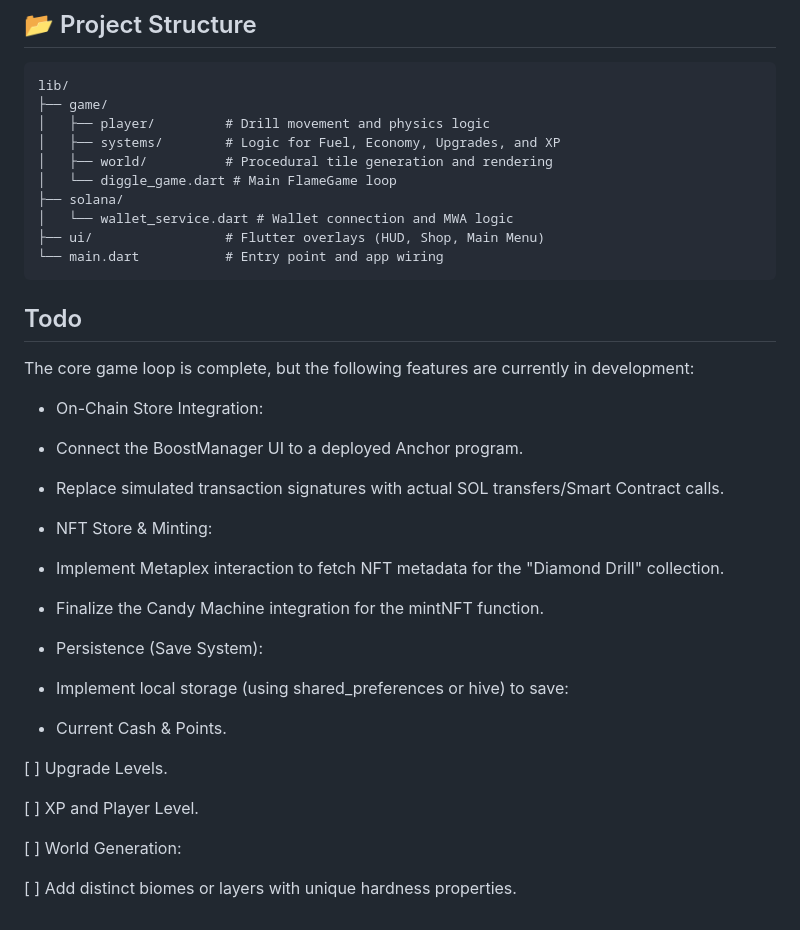
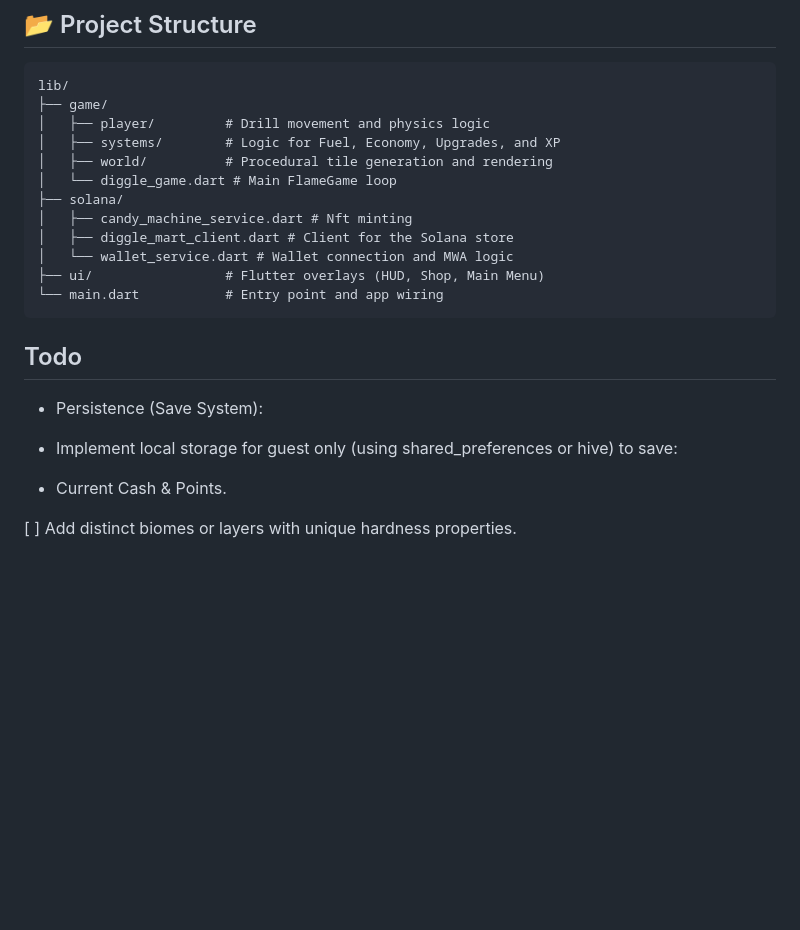
Before and after one commit to Peacanduck/diggle-flutter, a Markdown page: README.md, the part around the change. Rendered like a GitHub page; blank space fills up the shorter version.

````diff
--- a/README.md
+++ b/README.md
@@ -54,36 +54,19 @@ lib/
 │   ├── world/          # Procedural tile generation and rendering
 │   └── diggle_game.dart # Main FlameGame loop
 ├── solana/
+│   ├── candy_machine_service.dart # Nft minting
+│   ├── diggle_mart_client.dart # Client for the Solana store
 │   └── wallet_service.dart # Wallet connection and MWA logic
 ├── ui/                 # Flutter overlays (HUD, Shop, Main Menu)
 └── main.dart           # Entry point and app wiring
 ```
 
 ## Todo
-The core game loop is complete, but the following features are currently in development:
-
-* On-Chain Store Integration:
-
-* Connect the BoostManager UI to a deployed Anchor program.
-
-* Replace simulated transaction signatures with actual SOL transfers/Smart Contract calls.
-
-* NFT Store & Minting:
-
-* Implement Metaplex interaction to fetch NFT metadata for the "Diamond Drill" collection.
-
-* Finalize the Candy Machine integration for the mintNFT function.
 
 * Persistence (Save System):
 
-* Implement local storage (using shared_preferences or hive) to save:
+* Implement local storage for guest only (using shared_preferences or hive) to save:
 
 * Current Cash & Points.
 
-[ ] Upgrade Levels.
-
-[ ] XP and Player Level.
-
-[ ] World Generation:
-
 [ ] Add distinct biomes or layers with unique hardness properties.
````
